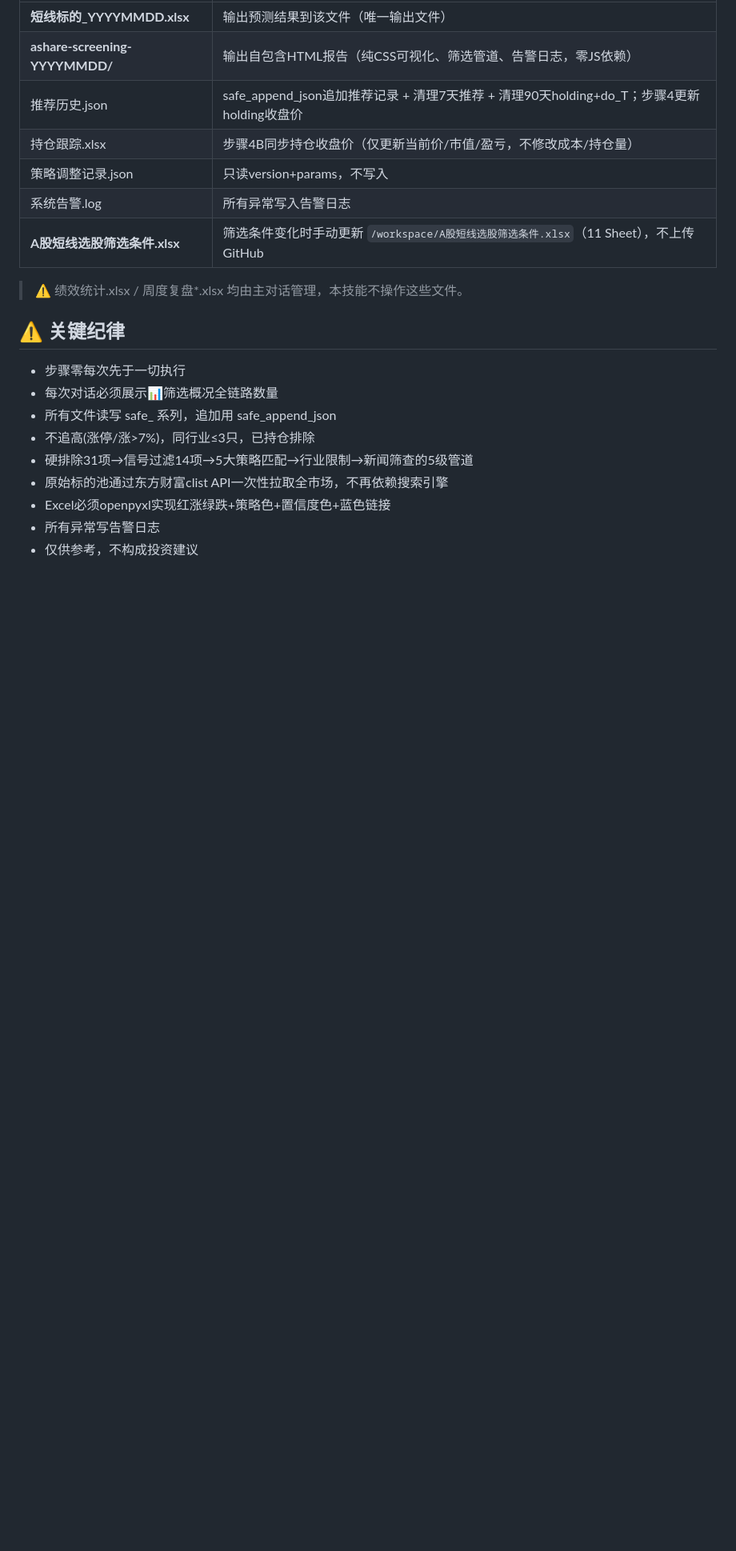
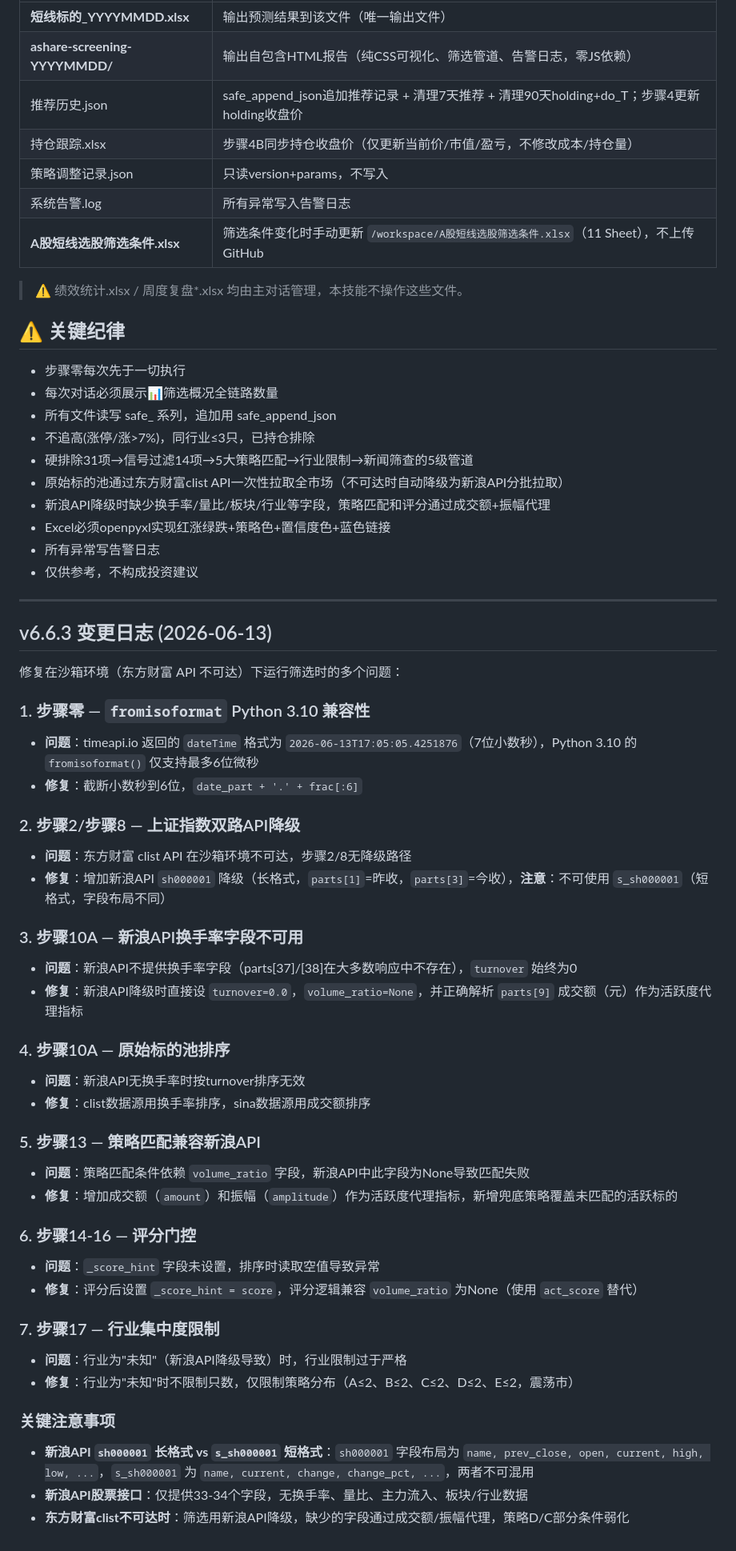
Before and after one commit to lc132/lv, a Markdown page: SKILL.md, the part around one of its changes. Shown at 80% size. Rendered like a GitHub page; blank space fills up the shorter version.

```diff
--- a/SKILL.md
+++ b/SKILL.md
@@ -1343,7 +1354,46 @@ finally:
 - 所有文件读写 safe_ 系列，追加用 safe_append_json
 - 不追高(涨停/涨>7%)，同行业≤3只，已持仓排除
 - 硬排除31项→信号过滤14项→5大策略匹配→行业限制→新闻筛查的5级管道
-- 原始标的池通过东方财富clist API一次性拉取全市场，不再依赖搜索引擎
+- 原始标的池通过东方财富clist API一次性拉取全市场（不可达时自动降级为新浪API分批拉取）
+- 新浪API降级时缺少换手率/量比/板块/行业等字段，策略匹配和评分通过成交额+振幅代理
 - Excel必须openpyxl实现红涨绿跌+策略色+置信度色+蓝色链接
 - 所有异常写告警日志
 - 仅供参考，不构成投资建议
+---
+
+## v6.6.3 变更日志 (2026-06-13)
+
+修复在沙箱环境（东方财富 API 不可达）下运行筛选时的多个问题：
+
+### 1. 步骤零 — `fromisoformat` Python 3.10 兼容性
+- **问题**：timeapi.io 返回的 `dateTime` 格式为 `2026-06-13T17:05:05.4251876`（7位小数秒），Python 3.10 的 `fromisoformat()` 仅支持最多6位微秒
+- **修复**：截断小数秒到6位，`date_part + '.' + frac[:6]`
+
+### 2. 步骤2/步骤8 — 上证指数双路API降级
+- **问题**：东方财富 clist API 在沙箱环境不可达，步骤2/8无降级路径
+- **修复**：增加新浪API `sh000001` 降级（长格式，`parts[1]`=昨收，`parts[3]`=今收），**注意**：不可使用 `s_sh000001`（短格式，字段布局不同）
+
+### 3. 步骤10A — 新浪API换手率字段不可用
+- **问题**：新浪API不提供换手率字段（parts[37]/[38]在大多数响应中不存在），`turnover` 始终为0
+- **修复**：新浪API降级时直接设 `turnover=0.0`，`volume_ratio=None`，并正确解析 `parts[9]` 成交额（元）作为活跃度代理指标
+
+### 4. 步骤10A — 原始标的池排序
+- **问题**：新浪API无换手率时按turnover排序无效
+- **修复**：clist数据源用换手率排序，sina数据源用成交额排序
+
+### 5. 步骤13 — 策略匹配兼容新浪API
+- **问题**：策略匹配条件依赖 `volume_ratio` 字段，新浪API中此字段为None导致匹配失败
+- **修复**：增加成交额（`amount`）和振幅（`amplitude`）作为活跃度代理指标，新增兜底策略覆盖未匹配的活跃标的
+
+### 6. 步骤14-16 — 评分门控
+- **问题**：`_score_hint` 字段未设置，排序时读取空值导致异常
+- **修复**：评分后设置 `_score_hint = score`，评分逻辑兼容 `volume_ratio` 为None（使用 `act_score` 替代）
+
+### 7. 步骤17 — 行业集中度限制
+- **问题**：行业为"未知"（新浪API降级导致）时，行业限制过于严格
+- **修复**：行业为"未知"时不限制只数，仅限制策略分布（A≤2、B≤2、C≤2、D≤2、E≤2，震荡市）
+
+### 关键注意事项
+- **新浪API `sh000001` 长格式 vs `s_sh000001` 短格式**：`sh000001` 字段布局为 `name, prev_close, open, current, high, low, ...`，`s_sh000001` 为 `name, current, change, change_pct, ...`，两者不可混用
+- **新浪API股票接口**：仅提供33-34个字段，无换手率、量比、主力流入、板块/行业数据
+- **东方财富clist不可达时**：筛选用新浪API降级，缺少的字段通过成交额/振幅代理，策略D/C部分条件弱化
```
Also changed, not shown: other parts of SKILL.md (+28 -17 lines).
